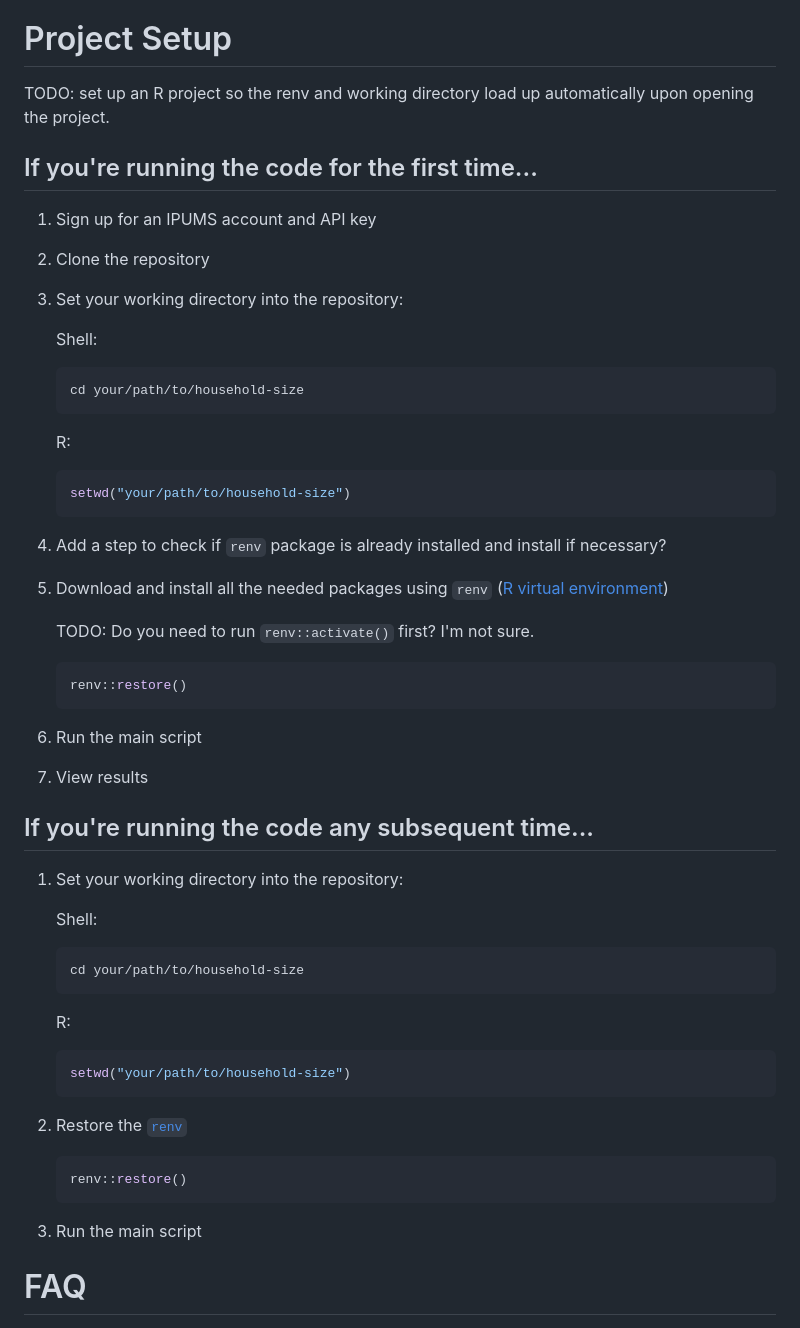
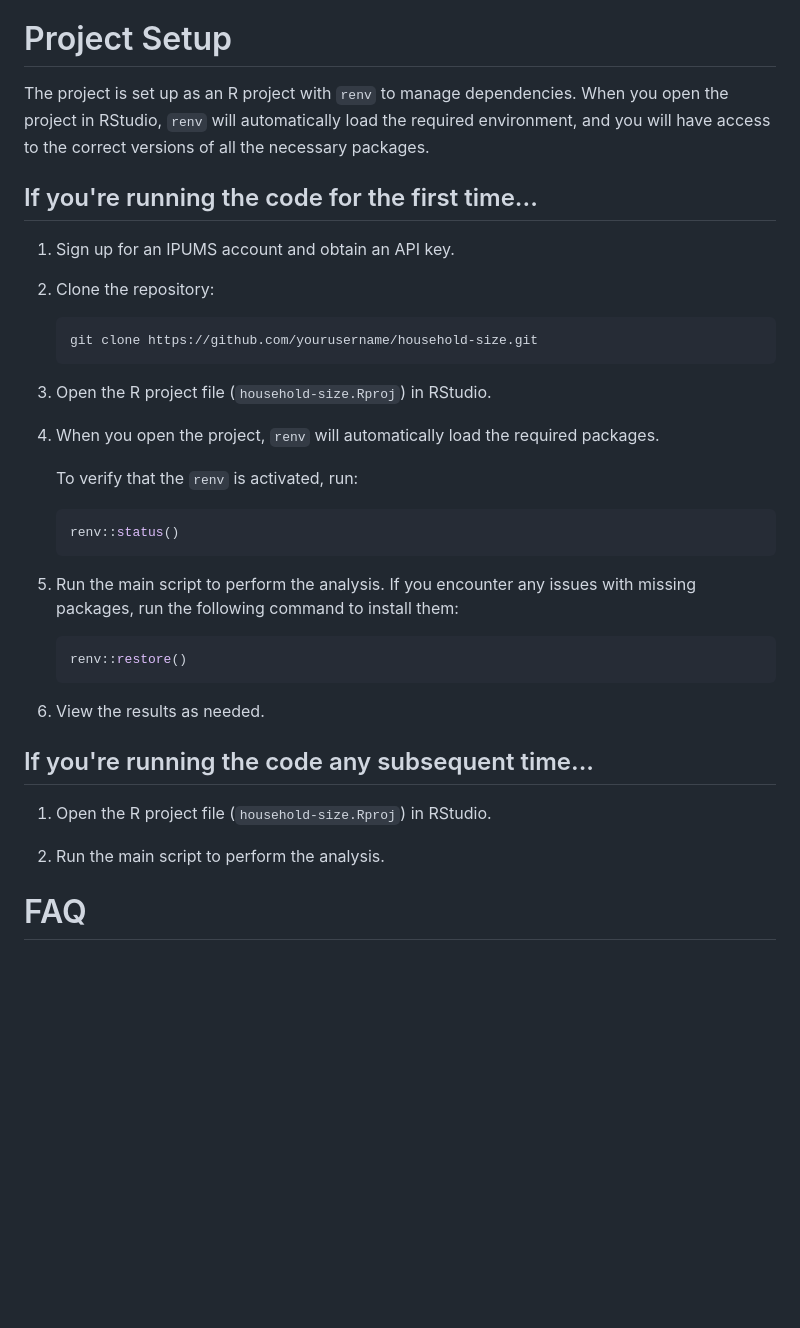
Before and after one commit to lorae/household-size, a Markdown page: README.md, the part around one of its changes. Rendered like a GitHub page; blank space fills up the shorter version.

Commit message:
docs: update setup instructions for existence of R project
Changing the working directory into the root and loading packages with the renv are automatically executed when the R project are loaded, and the new setup instructions reflect that.

````diff
--- a/README.md
+++ b/README.md
@@ -6,65 +6,41 @@ The project uses American Community Survey (ACS) IPUMS microdata, which are free
 
 # Project Setup
 
-TODO: set up an R project so the renv and working directory load up automatically upon opening the project.
+The project is set up as an R project with `renv` to manage dependencies. When you open the project in RStudio, `renv` will automatically load the required environment, and you will have access to the correct versions of all the necessary packages.
 
 ## If you're running the code for the first time...
 
-1. Sign up for an IPUMS account and API key
+1. Sign up for an IPUMS account and obtain an API key.
 
-2. Clone the repository
-
-3. Set your working directory into the repository:
-
-    Shell:
+2. Clone the repository:
 
     ```sh
-    cd your/path/to/household-size
+    git clone https://github.com/yourusername/household-size.git
     ```
 
-    R:
+3. Open the R project file (`household-size.Rproj`) in RStudio.
+
+4. When you open the project, `renv` will automatically load the required packages.
+
+    To verify that the `renv` is activated, run:
 
     ```r
-    setwd("your/path/to/household-size")
+    renv::status()
     ```
 
-4. Add a step to check if `renv` package is already installed and install if necessary?
-
-5. Download and install all the needed packages using `renv` ([R virtual environment](https://rstudio.github.io/renv/articles/renv.html))
-
-    TODO: Do you need to run `renv::activate()` first? I'm not sure.
+5. Run the main script to perform the analysis. If you encounter any issues with missing packages, run the following command to install them:
 
     ```r
     renv::restore()
     ```
 
-5. Run the main script
-
-6. View results
+6. View the results as needed.
 
 ## If you're running the code any subsequent time...
 
-1. Set your working directory into the repository:
+1. Open the R project file (`household-size.Rproj`) in RStudio.
 
-    Shell:
-
-    ```sh
-    cd your/path/to/household-size
-    ```
-
-    R:
-
-    ```r
-    setwd("your/path/to/household-size")
-    ```
-
-2. Restore the [`renv`](https://rstudio.github.io/renv/articles/renv.html)
-
-    ```r
-    renv::restore()
-    ```
-
-3. Run the main script
+2. Run the main script to perform the analysis.
 
 # FAQ
 
````
Also changed, not shown: other parts of README.md (+11 -14 lines).
